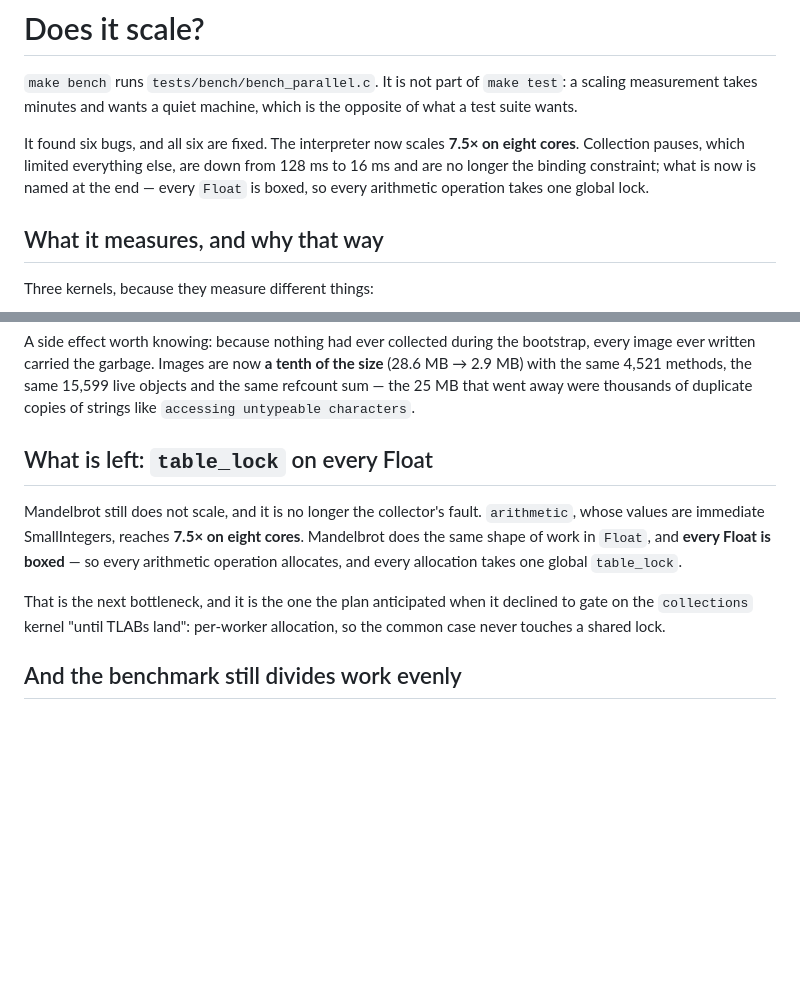
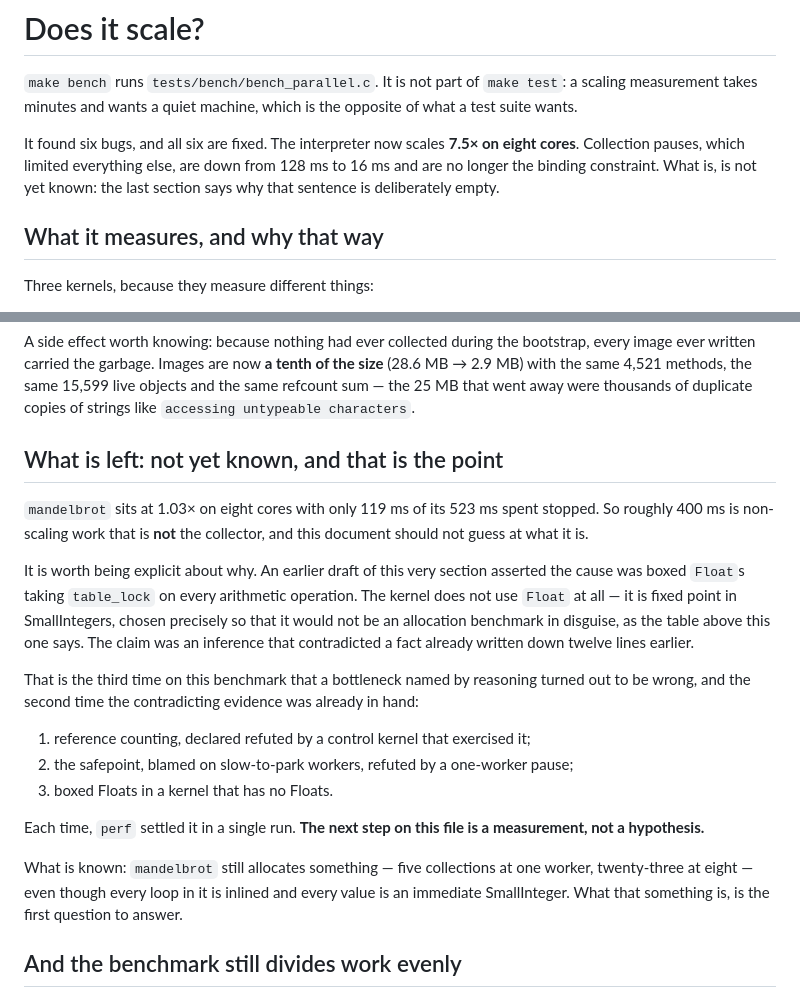
Before and after one commit to blakemcbride/Smalltalk-2026, a Markdown page: doc/SCALING.md, 2 parts joined by grey strips. Rendered like a GitHub page; blank space fills up the shorter version.

Commit message:
SCALING.md: retract the boxed-Float claim, which the file itself refuted
The previous commit named the next bottleneck as boxed Floats taking
table_lock on every arithmetic operation.  The mandelbrot kernel does not
use Float.  It is fixed point in SmallIntegers, chosen for exactly that
reason, as the kernel table twelve lines above already said.

Replaces the claim with what is actually known -- about 400 ms of
mandelbrot's 523 ms is non-scaling work that is not the collector -- and
records this as the third bottleneck on this benchmark named by inference
and found wrong, the second where the contradicting evidence was already in
hand.  perf settled all three in one run each.

Co-Authored-By: Claude Opus 5 <noreply@anthropic.com>

```diff
--- a/doc/SCALING.md
+++ b/doc/SCALING.md
@@ -6,8 +6,8 @@ opposite of what a test suite wants.
 
 It found six bugs, and all six are fixed. The interpreter now scales **7.5× on eight
 cores**. Collection pauses, which limited everything else, are down from 128 ms to
-16 ms and are no longer the binding constraint; what is now is named at the end —
-every `Float` is boxed, so every arithmetic operation takes one global lock.
+16 ms and are no longer the binding constraint. What is, is not yet known: the
+last section says why that sentence is deliberately empty.
 
 ## What it measures, and why that way
 
@@ -215,16 +215,32 @@ every image ever written carried the garbage. Images are now **a tenth of the si
 same refcount sum — the 25 MB that went away were thousands of duplicate copies of
 strings like `accessing untypeable characters`.
 
-## What is left: `table_lock` on every Float
+## What is left: not yet known, and that is the point
 
-Mandelbrot still does not scale, and it is no longer the collector's fault. `arithmetic`,
-whose values are immediate SmallIntegers, reaches **7.5× on eight cores**. Mandelbrot
-does the same shape of work in `Float`, and **every Float is boxed** — so every
-arithmetic operation allocates, and every allocation takes one global `table_lock`.
+`mandelbrot` sits at 1.03× on eight cores with only 119 ms of its 523 ms spent stopped.
+So roughly 400 ms is non-scaling work that is **not** the collector, and this document
+should not guess at what it is.
 
-That is the next bottleneck, and it is the one the plan anticipated when it declined to
-gate on the `collections` kernel "until TLABs land": per-worker allocation, so the
-common case never touches a shared lock.
+It is worth being explicit about why. An earlier draft of this very section asserted the
+cause was boxed `Float`s taking `table_lock` on every arithmetic operation. The kernel
+does not use `Float` at all — it is fixed point in SmallIntegers, chosen precisely so
+that it would not be an allocation benchmark in disguise, as the table above this one
+says. The claim was an inference that contradicted a fact already written down twelve
+lines earlier.
+
+That is the third time on this benchmark that a bottleneck named by reasoning turned out
+to be wrong, and the second time the contradicting evidence was already in hand:
+
+1. reference counting, declared refuted by a control kernel that exercised it;
+2. the safepoint, blamed on slow-to-park workers, refuted by a one-worker pause;
+3. boxed Floats in a kernel that has no Floats.
+
+Each time, `perf` settled it in a single run. **The next step on this file is a
+measurement, not a hypothesis.**
+
+What is known: `mandelbrot` still allocates something — five collections at one worker,
+twenty-three at eight — even though every loop in it is inlined and every value is an
+immediate SmallInteger. What that something is, is the first question to answer.
 
 ## And the benchmark still divides work evenly
 
```
